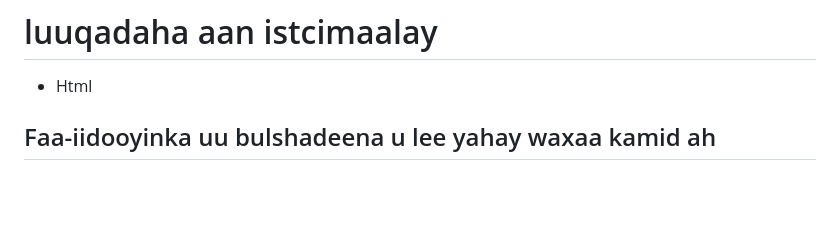
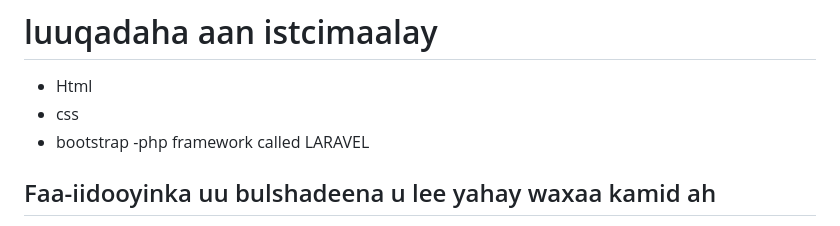
Before and after one commit to abdalegurey/talowadaag, a Markdown page: README.md, the part around the change. Rendered like a GitHub page; blank space fills up the shorter version.

Commit message:
new source in readme.md file

```diff
--- a/README.md
+++ b/README.md
@@ -56,7 +56,9 @@ Project-ga ujeedkiisu waa in qof walba oo jamacada psu ah gaar ahaan semester 9
 # luuqadaha aan istcimaalay
 
 - Html
-
+- css
+- bootstrap
+-php framework called LARAVEL
 
 
 ## Faa-iidooyinka uu bulshadeena u lee yahay waxaa kamid ah
```
